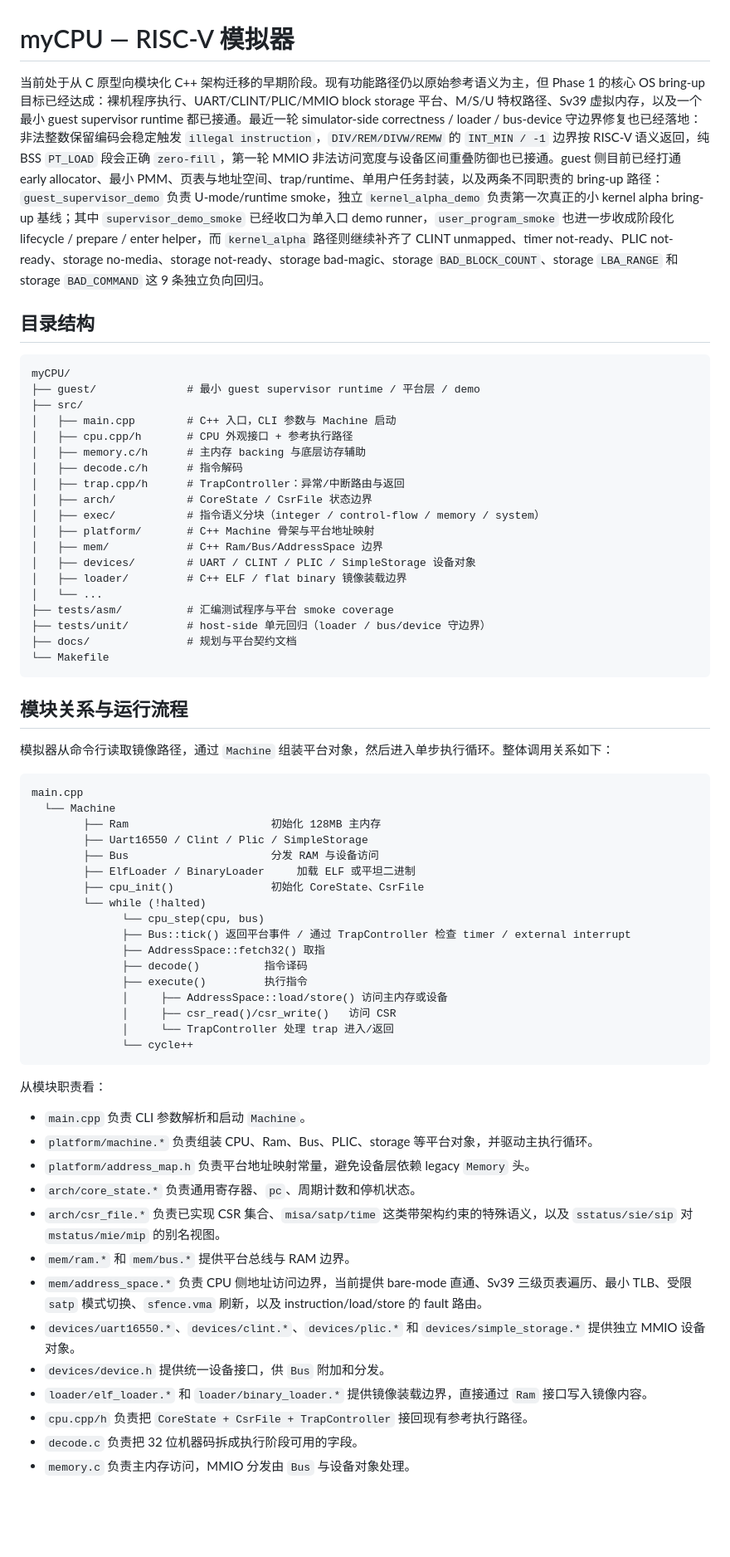
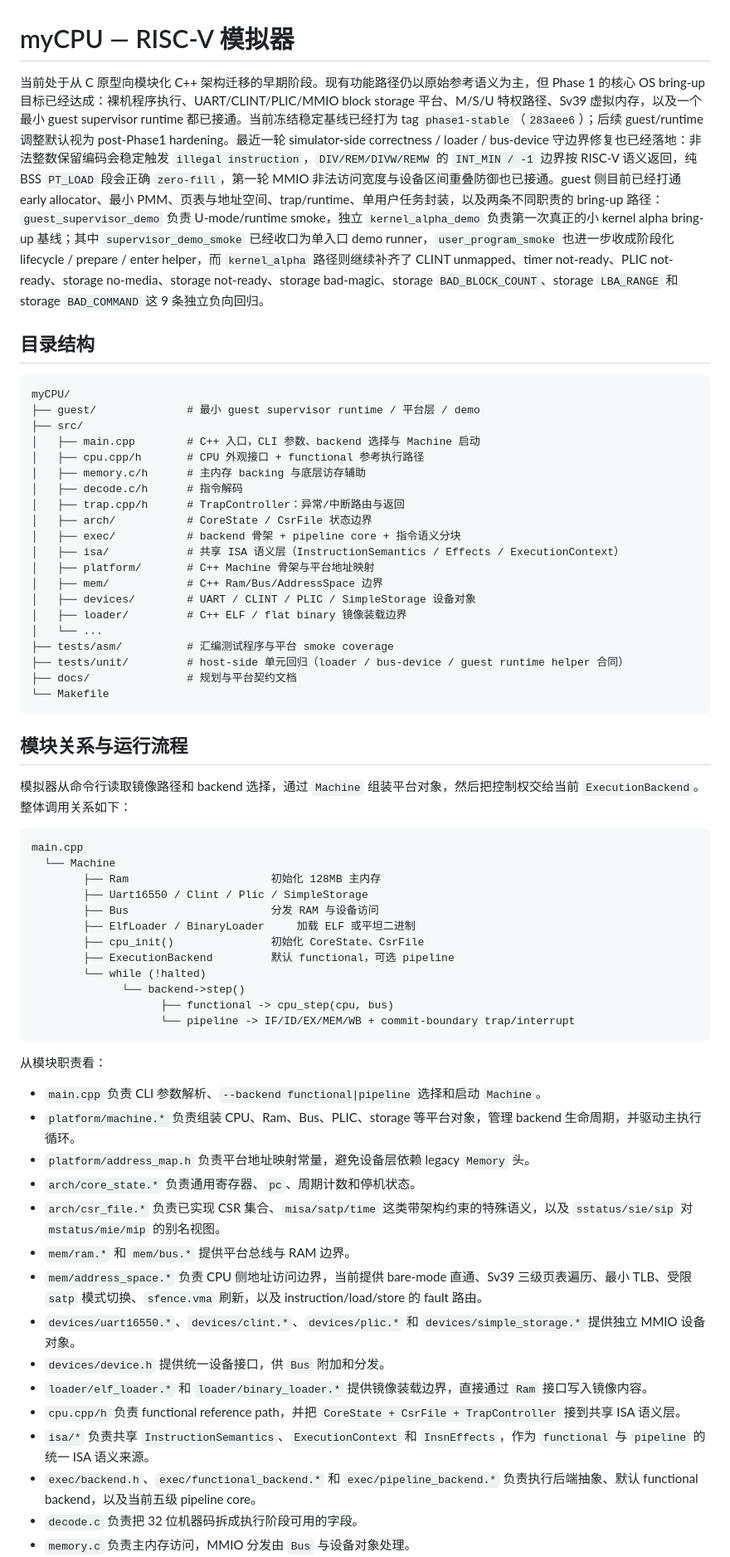
Before and after one commit to steven123397/my_visual_CPU, a Markdown page: readme.md, the part around one of its changes. Shown at 83% size. GitHub-like rendering; blank space fills up the shorter version.

Commit message:
docs(模拟器): 同步 pipeline backend 与验证说明

````diff
--- a/readme.md
+++ b/readme.md
@@ -1,6 +1,6 @@
 # myCPU — RISC-V 模拟器
 
-当前处于从 C 原型向模块化 C++ 架构迁移的早期阶段。现有功能路径仍以原始参考语义为主，但 Phase 1 的核心 OS bring-up 目标已经达成：裸机程序执行、UART/CLINT/PLIC/MMIO block storage 平台、M/S/U 特权路径、Sv39 虚拟内存，以及一个最小 guest supervisor runtime 都已接通。最近一轮 simulator-side correctness / loader / bus-device 守边界修复也已经落地：非法整数保留编码会稳定触发 `illegal instruction`，`DIV/REM/DIVW/REMW` 的 `INT_MIN / -1` 边界按 RISC-V 语义返回，纯 BSS `PT_LOAD` 段会正确 `zero-fill`，第一轮 MMIO 非法访问宽度与设备区间重叠防御也已接通。guest 侧目前已经打通 early allocator、最小 PMM、页表与地址空间、trap/runtime、单用户任务封装，以及两条不同职责的 bring-up 路径：`guest_supervisor_demo` 负责 U-mode/runtime smoke，独立 `kernel_alpha_demo` 负责第一次真正的小 kernel alpha bring-up 基线；其中 `supervisor_demo_smoke` 已经收口为单入口 demo runner，`user_program_smoke` 也进一步收成阶段化 lifecycle / prepare / enter helper，而 `kernel_alpha` 路径则继续补齐了 CLINT unmapped、timer not-ready、PLIC not-ready、storage no-media、storage not-ready、storage bad-magic、storage `BAD_BLOCK_COUNT`、storage `LBA_RANGE` 和 storage `BAD_COMMAND` 这 9 条独立负向回归。
+当前处于从 C 原型向模块化 C++ 架构迁移的早期阶段。现有功能路径仍以原始参考语义为主，但 Phase 1 的核心 OS bring-up 目标已经达成：裸机程序执行、UART/CLINT/PLIC/MMIO block storage 平台、M/S/U 特权路径、Sv39 虚拟内存，以及一个最小 guest supervisor runtime 都已接通。当前冻结稳定基线已经打为 tag `phase1-stable`（`283aee6`）；后续 guest/runtime 调整默认视为 post-Phase1 hardening。最近一轮 simulator-side correctness / loader / bus-device 守边界修复也已经落地：非法整数保留编码会稳定触发 `illegal instruction`，`DIV/REM/DIVW/REMW` 的 `INT_MIN / -1` 边界按 RISC-V 语义返回，纯 BSS `PT_LOAD` 段会正确 `zero-fill`，第一轮 MMIO 非法访问宽度与设备区间重叠防御也已接通。guest 侧目前已经打通 early allocator、最小 PMM、页表与地址空间、trap/runtime、单用户任务封装，以及两条不同职责的 bring-up 路径：`guest_supervisor_demo` 负责 U-mode/runtime smoke，独立 `kernel_alpha_demo` 负责第一次真正的小 kernel alpha bring-up 基线；其中 `supervisor_demo_smoke` 已经收口为单入口 demo runner，`user_program_smoke` 也进一步收成阶段化 lifecycle / prepare / enter helper，而 `kernel_alpha` 路径则继续补齐了 CLINT unmapped、timer not-ready、PLIC not-ready、storage no-media、storage not-ready、storage bad-magic、storage `BAD_BLOCK_COUNT`、storage `LBA_RANGE` 和 storage `BAD_COMMAND` 这 9 条独立负向回归。
 
 ## 目录结构
 
@@ -8,27 +8,28 @@
 myCPU/
 ├── guest/              # 最小 guest supervisor runtime / 平台层 / demo
 ├── src/
-│   ├── main.cpp        # C++ 入口，CLI 参数与 Machine 启动
-│   ├── cpu.cpp/h       # CPU 外观接口 + 参考执行路径
+│   ├── main.cpp        # C++ 入口，CLI 参数、backend 选择与 Machine 启动
+│   ├── cpu.cpp/h       # CPU 外观接口 + functional 参考执行路径
 │   ├── memory.c/h      # 主内存 backing 与底层访存辅助
 │   ├── decode.c/h      # 指令解码
 │   ├── trap.cpp/h      # TrapController：异常/中断路由与返回
 │   ├── arch/           # CoreState / CsrFile 状态边界
-│   ├── exec/           # 指令语义分块（integer / control-flow / memory / system）
+│   ├── exec/           # backend 骨架 + pipeline core + 指令语义分块
+│   ├── isa/            # 共享 ISA 语义层（InstructionSemantics / Effects / ExecutionContext）
 │   ├── platform/       # C++ Machine 骨架与平台地址映射
 │   ├── mem/            # C++ Ram/Bus/AddressSpace 边界
 │   ├── devices/        # UART / CLINT / PLIC / SimpleStorage 设备对象
 │   ├── loader/         # C++ ELF / flat binary 镜像装载边界
 │   └── ...
 ├── tests/asm/          # 汇编测试程序与平台 smoke coverage
-├── tests/unit/         # host-side 单元回归（loader / bus/device 守边界）
+├── tests/unit/         # host-side 单元回归（loader / bus-device / guest runtime helper 合同）
 ├── docs/               # 规划与平台契约文档
 └── Makefile
 ```
 
 ## 模块关系与运行流程
 
-模拟器从命令行读取镜像路径，通过 `Machine` 组装平台对象，然后进入单步执行循环。整体调用关系如下：
+模拟器从命令行读取镜像路径和 backend 选择，通过 `Machine` 组装平台对象，然后把控制权交给当前 `ExecutionBackend`。整体调用关系如下：
 
 ```text
 main.cpp
@@ -38,22 +39,17 @@ main.cpp
         ├── Bus                      分发 RAM 与设备访问
         ├── ElfLoader / BinaryLoader     加载 ELF 或平坦二进制
         ├── cpu_init()               初始化 CoreState、CsrFile
+        ├── ExecutionBackend         默认 functional，可选 pipeline
         └── while (!halted)
-              └── cpu_step(cpu, bus)
-              ├── Bus::tick() 返回平台事件 / 通过 TrapController 检查 timer / external interrupt
-              ├── AddressSpace::fetch32() 取指
-              ├── decode()          指令译码
-              ├── execute()         执行指令
-              │     ├── AddressSpace::load/store() 访问主内存或设备
-              │     ├── csr_read()/csr_write()   访问 CSR
-              │     └── TrapController 处理 trap 进入/返回
-              └── cycle++
+              └── backend->step()
+                    ├── functional -> cpu_step(cpu, bus)
+                    └── pipeline -> IF/ID/EX/MEM/WB + commit-boundary trap/interrupt
 ```
 
 从模块职责看：
 
-- `main.cpp` 负责 CLI 参数解析和启动 `Machine`。
-- `platform/machine.*` 负责组装 CPU、Ram、Bus、PLIC、storage 等平台对象，并驱动主执行循环。
+- `main.cpp` 负责 CLI 参数解析、`--backend functional|pipeline` 选择和启动 `Machine`。
+- `platform/machine.*` 负责组装 CPU、Ram、Bus、PLIC、storage 等平台对象，管理 backend 生命周期，并驱动主执行循环。
 - `platform/address_map.h` 负责平台地址映射常量，避免设备层依赖 legacy `Memory` 头。
 - `arch/core_state.*` 负责通用寄存器、`pc`、周期计数和停机状态。
 - `arch/csr_file.*` 负责已实现 CSR 集合、`misa/satp/time` 这类带架构约束的特殊语义，以及 `sstatus/sie/sip` 对 `mstatus/mie/mip` 的别名视图。
@@ -62,7 +58,9 @@ main.cpp
 - `devices/uart16550.*`、`devices/clint.*`、`devices/plic.*` 和 `devices/simple_storage.*` 提供独立 MMIO 设备对象。
 - `devices/device.h` 提供统一设备接口，供 `Bus` 附加和分发。
 - `loader/elf_loader.*` 和 `loader/binary_loader.*` 提供镜像装载边界，直接通过 `Ram` 接口写入镜像内容。
-- `cpu.cpp/h` 负责把 `CoreState + CsrFile + TrapController` 接回现有参考执行路径。
+- `cpu.cpp/h` 负责 functional reference path，并把 `CoreState + CsrFile + TrapController` 接到共享 ISA 语义层。
+- `isa/*` 负责共享 `InstructionSemantics`、`ExecutionContext` 和 `InsnEffects`，作为 `functional` 与 `pipeline` 的统一 ISA 语义来源。
+- `exec/backend.h`、`exec/functional_backend.*` 和 `exec/pipeline_backend.*` 负责执行后端抽象、默认 functional backend，以及当前五级 pipeline core。
 - `decode.c` 负责把 32 位机器码拆成执行阶段可用的字段。
 - `memory.c` 负责主内存访问，MMIO 分发由 `Bus` 与设备对象处理。
 - `trap.cpp/h` 负责 `TrapController`，集中处理异常/中断入口、`mret/sret` 返回、timer/external interrupt 路由，以及当前最小 `medeleg/mideleg` supervisor trap 委托路径。
````
Also changed, not shown: other parts of readme.md (+26 -6 lines), myCPU/AGENTS.md (+20 -2 lines), 1 other file.
